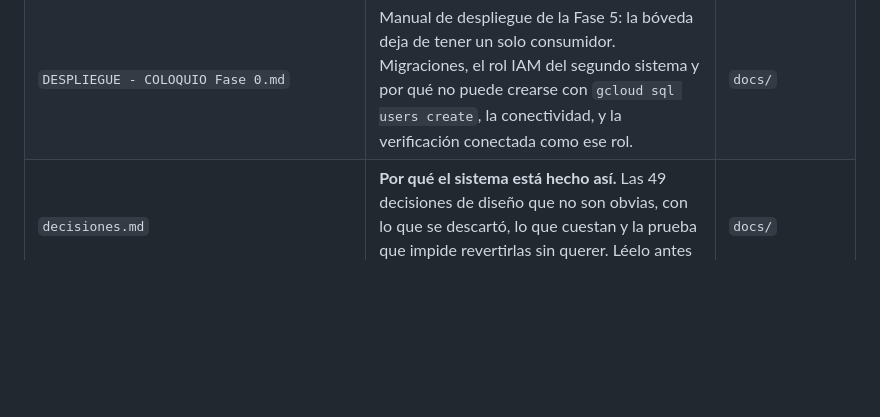
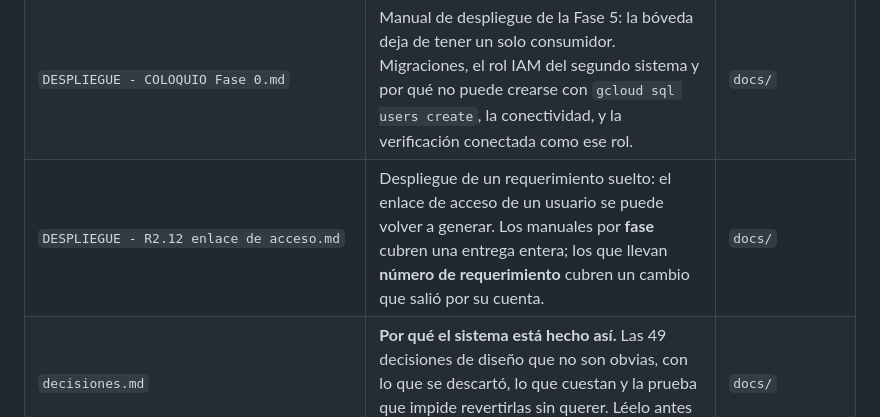
Before and after one commit to araujomelogno/paneles, a Markdown page: README.md, the part around the change. Drawn GitHub-style; blank space fills up the shorter version.

```diff
--- a/README.md
+++ b/README.md
@@ -15,6 +15,7 @@ Empezá leyendo `CLAUDE.md`, después el PRD, y desarrollá por fases empezando
 | `DESPLIEGUE - Fase 3.md` | Manual de despliegue de la Fase 3: migración de la bóveda, dependencia de `pyreadstat`, la landing pública y las definiciones legales pendientes. | `docs/` |
 | `DESPLIEGUE - Fase 4.md` | Manual de despliegue de la Fase 4: las tres migraciones nuevas, las credenciales de Meta y del proveedor de códigos, y el endurecimiento de la landing. | `docs/` |
 | `DESPLIEGUE - COLOQUIO Fase 0.md` | Manual de despliegue de la Fase 5: la bóveda deja de tener un solo consumidor. Migraciones, el rol IAM del segundo sistema y por qué no puede crearse con `gcloud sql users create`, la conectividad, y la verificación conectada como ese rol. | `docs/` |
+| `DESPLIEGUE - R2.12 enlace de acceso.md` | Despliegue de un requerimiento suelto: el enlace de acceso de un usuario se puede volver a generar. Los manuales por **fase** cubren una entrega entera; los que llevan **número de requerimiento** cubren un cambio que salió por su cuenta. | `docs/` |
 | `decisiones.md` | **Por qué el sistema está hecho así.** Las 49 decisiones de diseño que no son obvias, con lo que se descartó, lo que cuestan y la prueba que impide revertirlas sin querer. Léelo antes de cambiar algo que parezca raro. | `docs/` |
 | `manual/Manual_de_usuario.pdf` | Manual de usuario: paso a paso de cada tarea, con capturas de la aplicación. | `docs/manual/` |
 | `HANDOFF_fase1.md` | Work order de la **Fase 1**: alcance, superficie de API mapeada a R1.x, lógica de dedup, máquina de estados de consentimiento, contrato de cruce entre stores, DoD. **Primer sprint.** | `docs/` |
```
Also changed, not shown: docs/DESPLIEGUE - COLOQUIO Fase 0.md (+27 -2 lines), docs/DESPLIEGUE - R2.12 enlace de acceso.md (added, +192 -0 lines).
